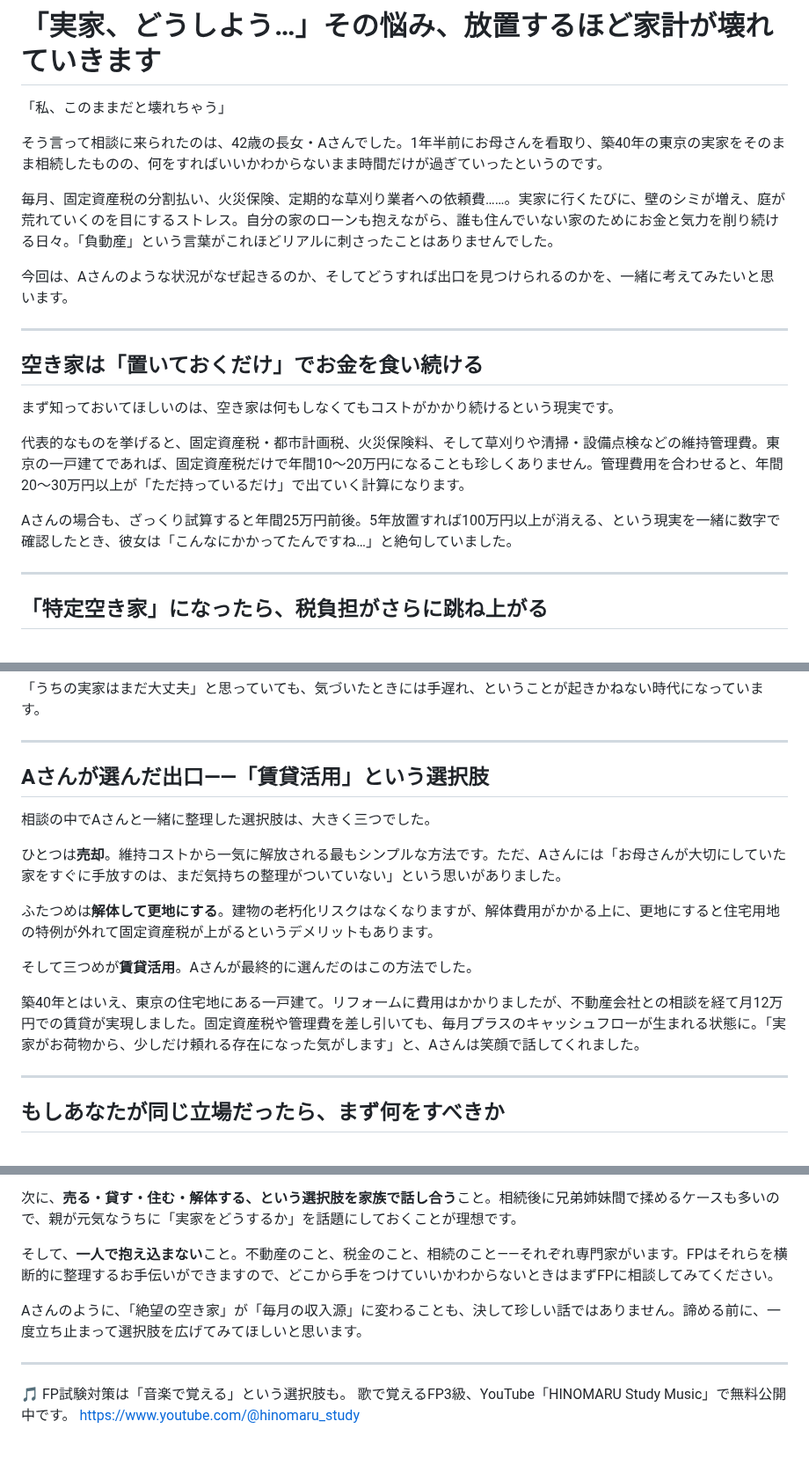
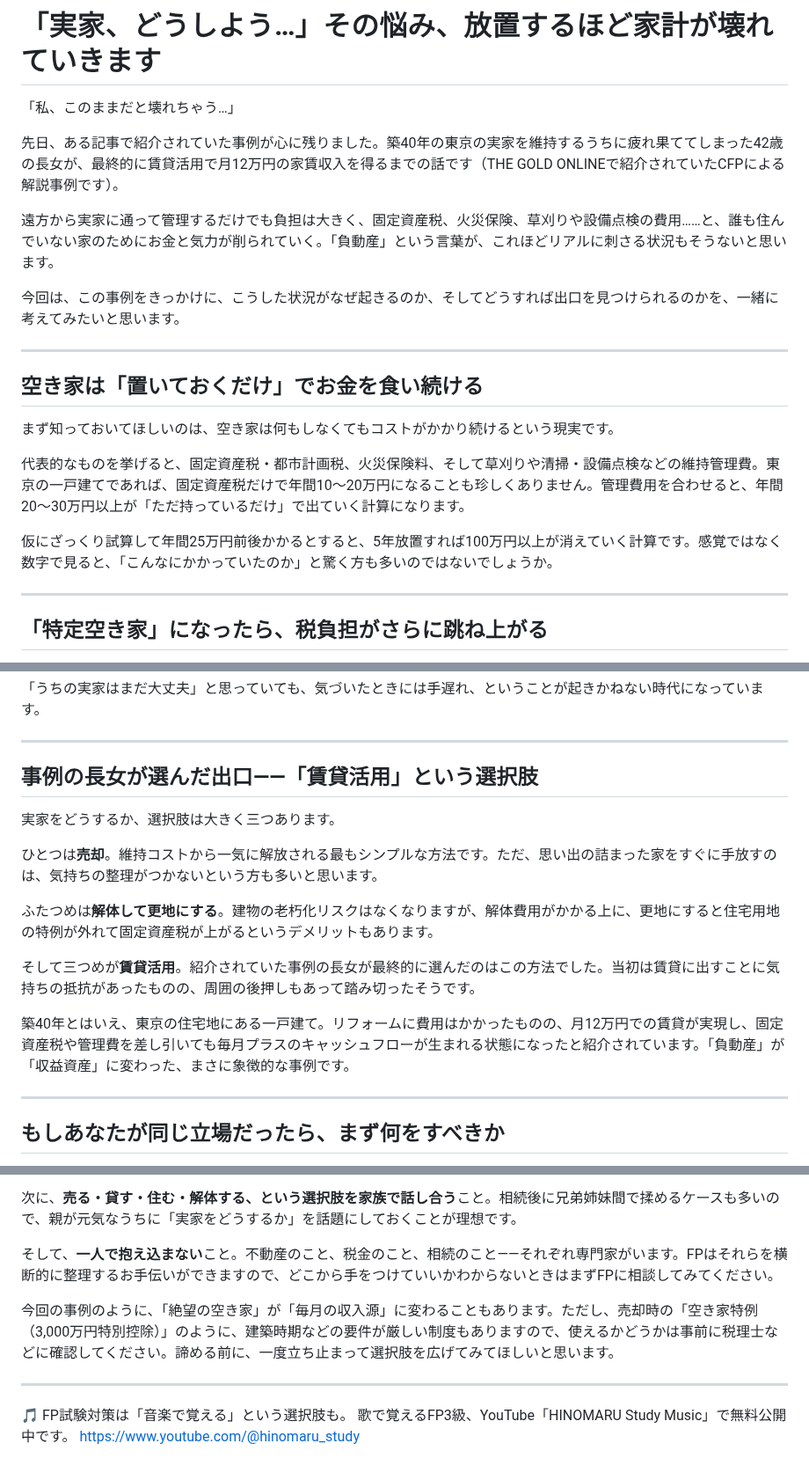
Before and after one commit to fp-hitorigoto/fp-hitorigoto, a Markdown page: docs/note_2026-10-04_f280af9f.md, 3 parts joined by grey strips. Shown at 88% size. Drawn GitHub-style.

Commit message:
fix: 空き家記事の空き家特例の要件を正確化、note下書きの第三者事例を事例紹介の形に修正
Co-Authored-By: Claude Sonnet 5.5 <noreply@anthropic.com>

```diff
--- a/docs/note_2026-10-04_f280af9f.md
+++ b/docs/note_2026-10-04_f280af9f.md
@@ -2,13 +2,13 @@
 
 # 「実家、どうしよう…」その悩み、放置するほど家計が壊れていきます
 
-「私、このままだと壊れちゃう」
+「私、このままだと壊れちゃう…」
 
-そう言って相談に来られたのは、42歳の長女・Aさんでした。1年半前にお母さんを看取り、築40年の東京の実家をそのまま相続したものの、何をすればいいかわからないまま時間だけが過ぎていったというのです。
+先日、ある記事で紹介されていた事例が心に残りました。築40年の東京の実家を維持するうちに疲れ果ててしまった42歳の長女が、最終的に賃貸活用で月12万円の家賃収入を得るまでの話です（THE GOLD ONLINEで紹介されていたCFPによる解説事例です）。
 
-毎月、固定資産税の分割払い、火災保険、定期的な草刈り業者への依頼費……。実家に行くたびに、壁のシミが増え、庭が荒れていくのを目にするストレス。自分の家のローンも抱えながら、誰も住んでいない家のためにお金と気力を削り続ける日々。「負動産」という言葉がこれほどリアルに刺さったことはありませんでした。
+遠方から実家に通って管理するだけでも負担は大きく、固定資産税、火災保険、草刈りや設備点検の費用……と、誰も住んでいない家のためにお金と気力が削られていく。「負動産」という言葉が、これほどリアルに刺さる状況もそうないと思います。
 
-今回は、Aさんのような状況がなぜ起きるのか、そしてどうすれば出口を見つけられるのかを、一緒に考えてみたいと思います。
+今回は、この事例をきっかけに、こうした状況がなぜ起きるのか、そしてどうすれば出口を見つけられるのかを、一緒に考えてみたいと思います。
 
 ---
 
@@ -18,7 +18,7 @@
 
 代表的なものを挙げると、固定資産税・都市計画税、火災保険料、そして草刈りや清掃・設備点検などの維持管理費。東京の一戸建てであれば、固定資産税だけで年間10〜20万円になることも珍しくありません。管理費用を合わせると、年間20〜30万円以上が「ただ持っているだけ」で出ていく計算になります。
 
-Aさんの場合も、ざっくり試算すると年間25万円前後。5年放置すれば100万円以上が消える、という現実を一緒に数字で確認したとき、彼女は「こんなにかかってたんですね…」と絶句していました。
+仮にざっくり試算して年間25万円前後かかるとすると、5年放置すれば100万円以上が消えていく計算です。感覚ではなく数字で見ると、「こんなにかかっていたのか」と驚く方も多いのではないでしょうか。
 
 ---
 
@@ -34,17 +34,17 @@ Aさんの場合も、ざっくり試算すると年間25万円前後。5年放
 
 ---
 
-## Aさんが選んだ出口——「賃貸活用」という選択肢
+## 事例の長女が選んだ出口——「賃貸活用」という選択肢
 
-相談の中でAさんと一緒に整理した選択肢は、大きく三つでした。
+実家をどうするか、選択肢は大きく三つあります。
 
-ひとつは**売却**。維持コストから一気に解放される最もシンプルな方法です。ただ、Aさんには「お母さんが大切にしていた家をすぐに手放すのは、まだ気持ちの整理がついていない」という思いがありました。
+ひとつは**売却**。維持コストから一気に解放される最もシンプルな方法です。ただ、思い出の詰まった家をすぐに手放すのは、気持ちの整理がつかないという方も多いと思います。
 
 ふたつめは**解体して更地にする**。建物の老朽化リスクはなくなりますが、解体費用がかかる上に、更地にすると住宅用地の特例が外れて固定資産税が上がるというデメリットもあります。
 
-そして三つめが**賃貸活用**。Aさんが最終的に選んだのはこの方法でした。
+そして三つめが**賃貸活用**。紹介されていた事例の長女が最終的に選んだのはこの方法でした。当初は賃貸に出すことに気持ちの抵抗があったものの、周囲の後押しもあって踏み切ったそうです。
 
-築40年とはいえ、東京の住宅地にある一戸建て。リフォームに費用はかかりましたが、不動産会社との相談を経て月12万円での賃貸が実現しました。固定資産税や管理費を差し引いても、毎月プラスのキャッシュフローが生まれる状態に。「実家がお荷物から、少しだけ頼れる存在になった気がします」と、Aさんは笑顔で話してくれました。
+築40年とはいえ、東京の住宅地にある一戸建て。リフォームに費用はかかったものの、月12万円での賃貸が実現し、固定資産税や管理費を差し引いても毎月プラスのキャッシュフローが生まれる状態になったと紹介されています。「負動産」が「収益資産」に変わった、まさに象徴的な事例です。
 
 ---
 
@@ -58,7 +58,7 @@ Aさんの場合も、ざっくり試算すると年間25万円前後。5年放
 
 そして、**一人で抱え込まない**こと。不動産のこと、税金のこと、相続のこと——それぞれ専門家がいます。FPはそれらを横断的に整理するお手伝いができますので、どこから手をつけていいかわからないときはまずFPに相談してみてください。
 
-Aさんのように、「絶望の空き家」が「毎月の収入源」に変わることも、決して珍しい話ではありません。諦める前に、一度立ち止まって選択肢を広げてみてほしいと思います。
+今回の事例のように、「絶望の空き家」が「毎月の収入源」に変わることもあります。ただし、売却時の「空き家特例（3,000万円特別控除）」のように、建築時期などの要件が厳しい制度もありますので、使えるかどうかは事前に税理士などに確認してください。諦める前に、一度立ち止まって選択肢を広げてみてほしいと思います。
 
 ---
 🎵 FP試験対策は「音楽で覚える」という選択肢も。
```
Also changed, not shown: 1 other file.
